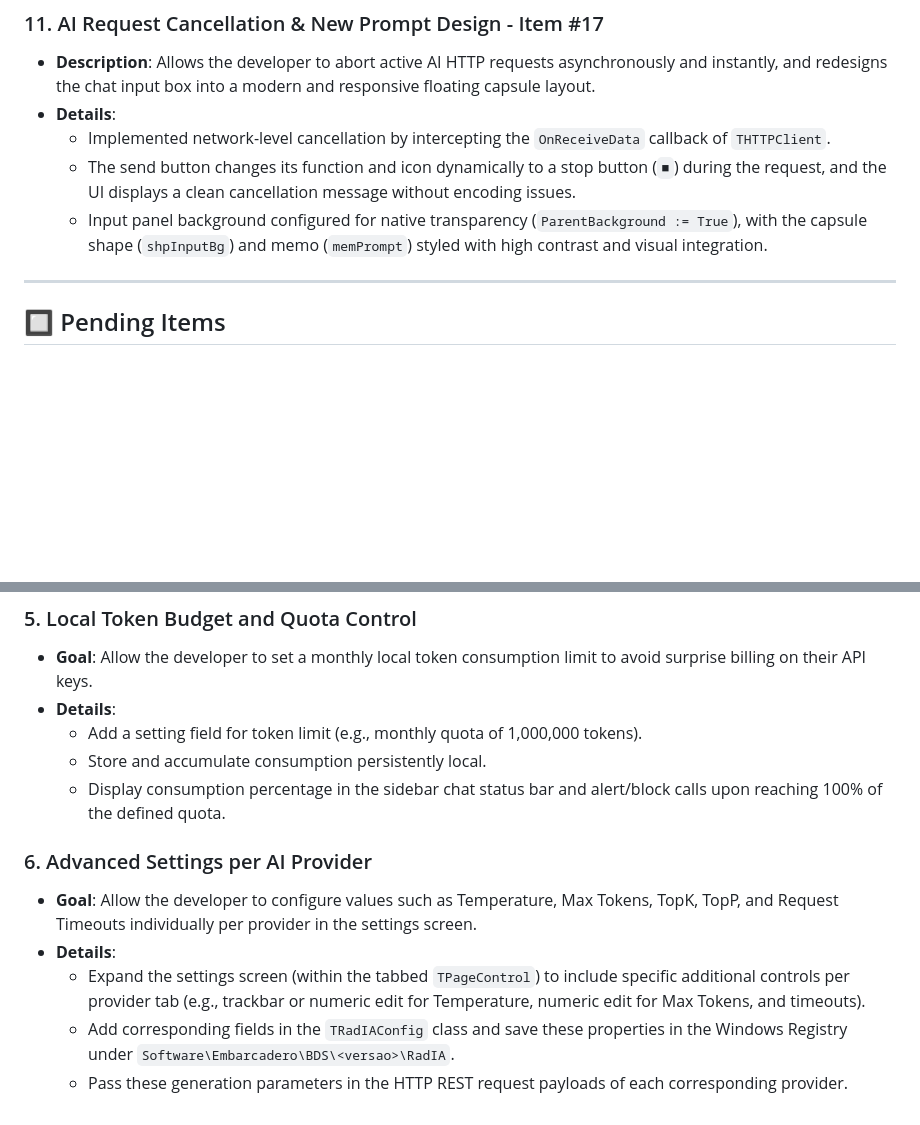
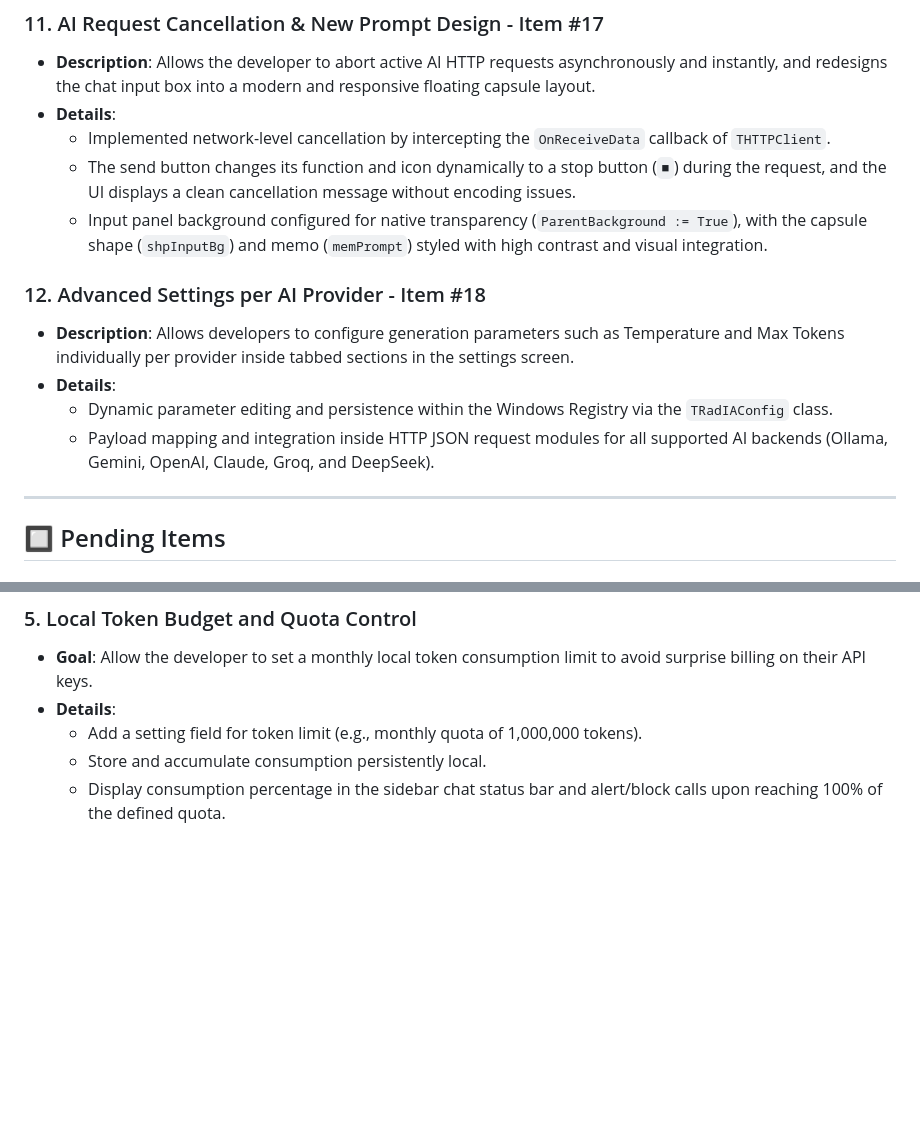
Before and after one commit to onyxadm/RadIA-Plugin, a Markdown page: docs/backlog.en.md, 2 parts joined by grey strips. GitHub-like rendering; blank space fills up the shorter version.

Commit message:
docs: move advanced settings per provider to completed list

```diff
--- a/docs/backlog.en.md
+++ b/docs/backlog.en.md
@@ -86,6 +86,12 @@ This document tracks tasks and ideas for the evolution of the RadIA plugin, deta
     *   The send button changes its function and icon dynamically to a stop button (`■`) during the request, and the UI displays a clean cancellation message without encoding issues.
     *   Input panel background configured for native transparency (`ParentBackground := True`), with the capsule shape (`shpInputBg`) and memo (`memPrompt`) styled with high contrast and visual integration.
 
+### 12. Advanced Settings per AI Provider - Item #18
+*   **Description**: Allows developers to configure generation parameters such as Temperature and Max Tokens individually per provider inside tabbed sections in the settings screen.
+*   **Details**:
+    *   Dynamic parameter editing and persistence within the Windows Registry via the `TRadIAConfig` class.
+    *   Payload mapping and integration inside HTTP JSON request modules for all supported AI backends (Ollama, Gemini, OpenAI, Claude, Groq, and DeepSeek).
+
 ---
 
 ## 🔲 Pending Items
@@ -112,10 +118,3 @@ This document tracks tasks and ideas for the evolution of the RadIA plugin, deta
 	*   Add a setting field for token limit (e.g., monthly quota of 1,000,000 tokens).
 	*   Store and accumulate consumption persistently local.
 	*   Display consumption percentage in the sidebar chat status bar and alert/block calls upon reaching 100% of the defined quota.
-
-### 6. Advanced Settings per AI Provider
-*   **Goal**: Allow the developer to configure values such as Temperature, Max Tokens, TopK, TopP, and Request Timeouts individually per provider in the settings screen.
-*   **Details**:
-    *   Expand the settings screen (within the tabbed `TPageControl`) to include specific additional controls per provider tab (e.g., trackbar or numeric edit for Temperature, numeric edit for Max Tokens, and timeouts).
-    *   Add corresponding fields in the `TRadIAConfig` class and save these properties in the Windows Registry under `Software\Embarcadero\BDS\<versao>\RadIA`.
-    *   Pass these generation parameters in the HTTP REST request payloads of each corresponding provider.
```
Also changed, not shown: docs/backlog.md (+6 -7 lines).
